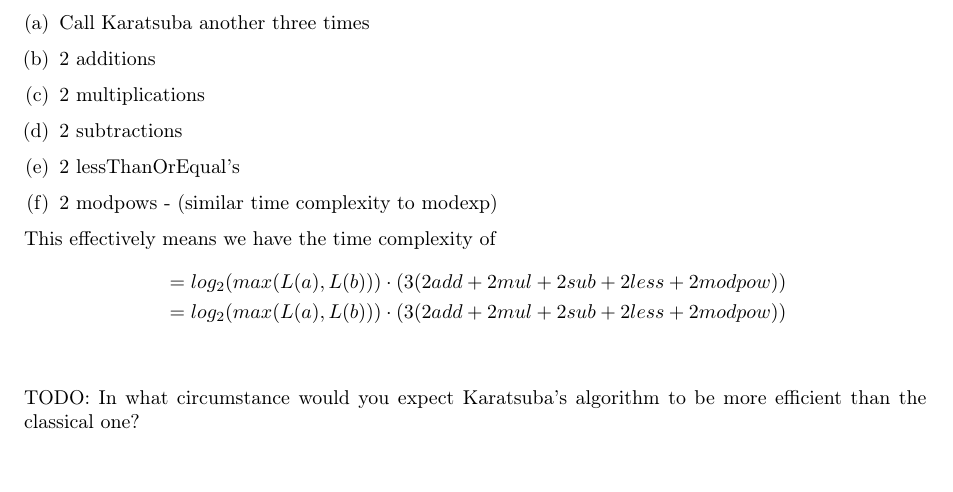
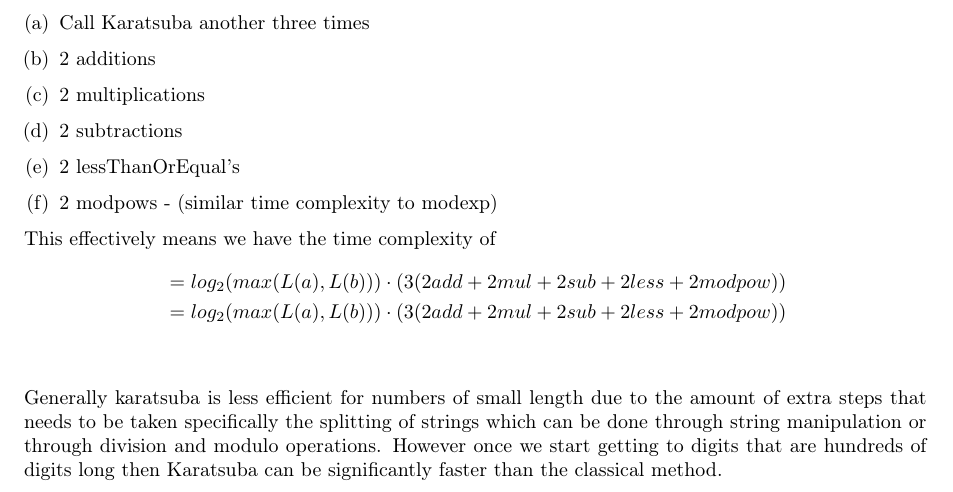
Before and after one commit to AeroX2/comp333-assignment-2, a LaTeX problem sheet (assignment2.tex): part of page 5 of 9, cut so that both start at the same text, the shorter picture padded with empty space. Compiled offline with pdfLaTeX.

Commit message:
Added paragraph about karatsuba efficiciency

```diff
--- a/assignment2.tex
+++ b/assignment2.tex
@@ -216,7 +216,7 @@ This effectively means we have the time complexity of
 	&= log_2(max(L(a),L(b)))\cdot \left( 3(2add+2mul+2sub+2less+2modpow) \right) \\
 \end{align*}
 
-TODO: In what circumstance would you expect Karatsuba’s algorithm to be more efficient than the classical one?
+Generally karatsuba is less efficient for numbers of small length due to the amount of extra steps that needs to be taken specifically the splitting of strings which can be done through string manipulation or through division and modulo operations. However once we start getting to digits that are hundreds of digits long then Karatsuba can be significantly faster than the classical method.
 
 \section*{Question 6}
 \begin{lstlisting}[language=Java]
```
Also changed, not shown: 1 other file.
